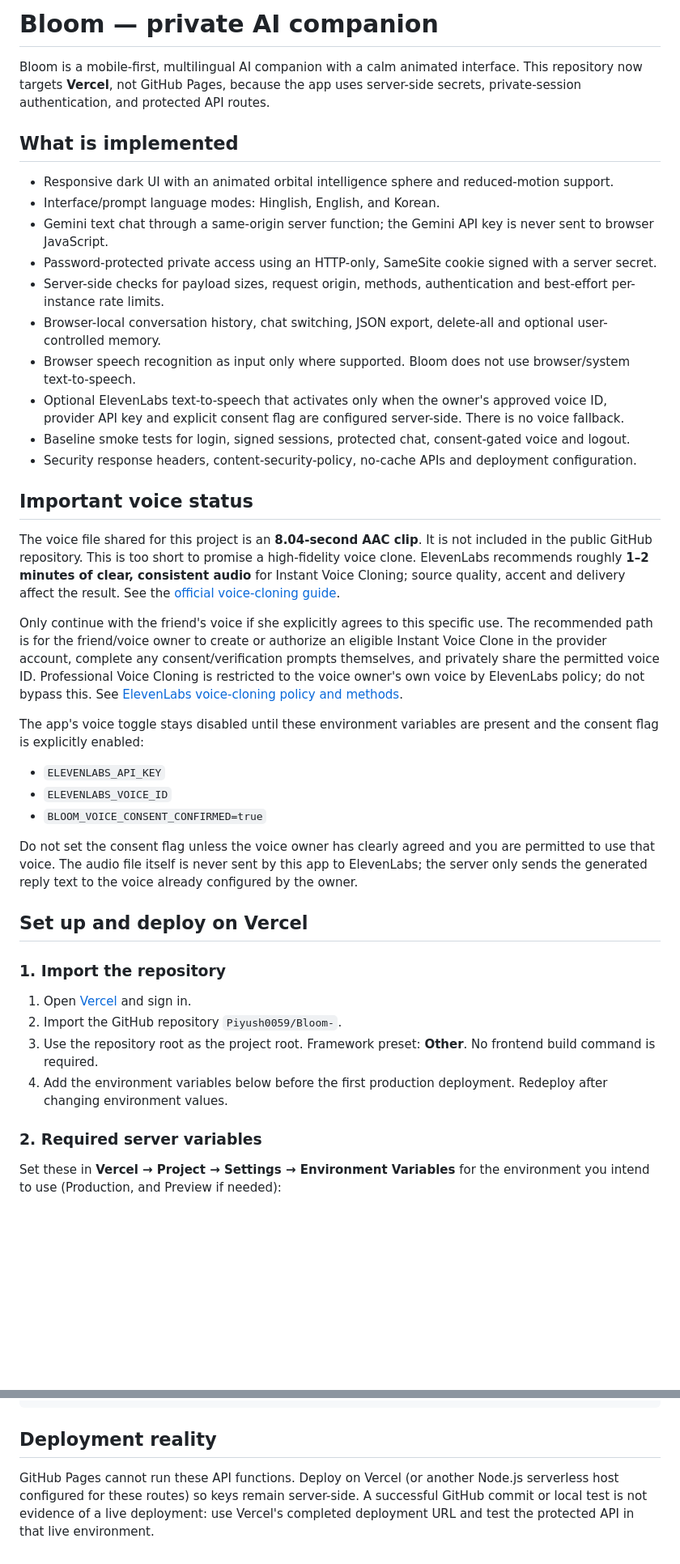
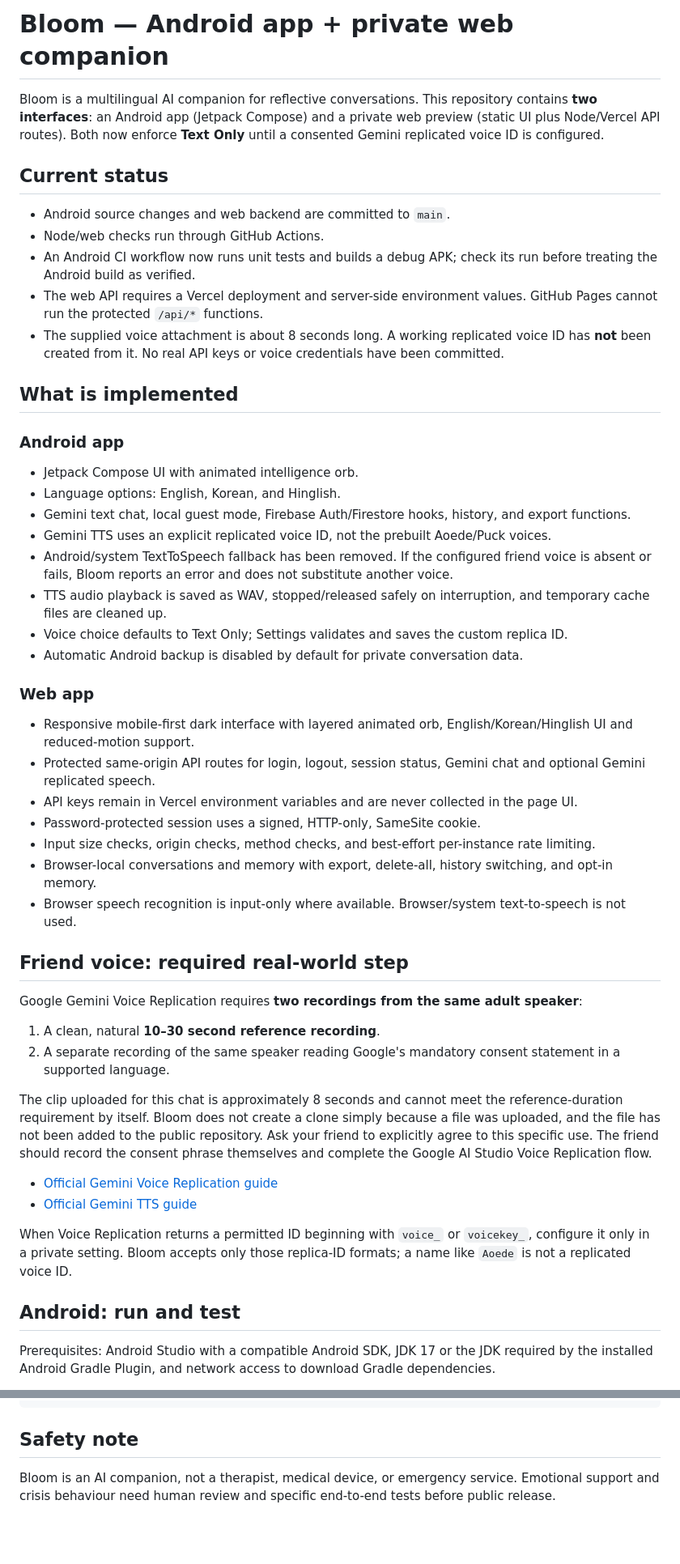
Before and after one commit to Piyush0059/Bloom-, a Markdown page: README.md, 2 parts joined by grey strips. Shown at 81% size. GitHub-like rendering; blank space fills up the shorter version.

````diff
--- a/README.md
+++ b/README.md
@@ -1,44 +1,53 @@
-# Bloom — private AI companion
+# Bloom — Android app + private web companion
 
-Bloom is a mobile-first, multilingual AI companion with a calm animated interface. This repository now targets **Vercel**, not GitHub Pages, because the app uses server-side secrets, private-session authentication, and protected API routes.
+Bloom is a multilingual AI companion for reflective conversations. This repository contains **two interfaces**: an Android app (Jetpack Compose) and a private web preview (static UI plus Node/Vercel API routes). Both now enforce **Text Only** until a consented Gemini replicated voice ID is configured.
+
+## Current status
+
+- Android source changes and web backend are committed to `main`.
+- Node/web checks run through GitHub Actions.
+- An Android CI workflow now runs unit tests and builds a debug APK; check its run before treating the Android build as verified.
+- The web API requires a Vercel deployment and server-side environment values. GitHub Pages cannot run the protected `/api/*` functions.
+- The supplied voice attachment is about 8 seconds long. A working replicated voice ID has **not** been created from it. No real API keys or voice credentials have been committed.
 
 ## What is implemented
 
-- Responsive dark UI with an animated orbital intelligence sphere and reduced-motion support.
-- Interface/prompt language modes: Hinglish, English, and Korean.
-- Gemini text chat through a same-origin server function; the Gemini API key is never sent to browser JavaScript.
-- Password-protected private access using an HTTP-only, SameSite cookie signed with a server secret.
-- Server-side checks for payload sizes, request origin, methods, authentication and best-effort per-instance rate limits.
-- Browser-local conversation history, chat switching, JSON export, delete-all and optional user-controlled memory.
-- Browser speech recognition as input only where supported. Bloom does not use browser/system text-to-speech.
-- Optional ElevenLabs text-to-speech that activates only when the owner's approved voice ID, provider API key and explicit consent flag are configured server-side. There is no voice fallback.
-- Baseline smoke tests for login, signed sessions, protected chat, consent-gated voice and logout.
-- Security response headers, content-security-policy, no-cache APIs and deployment configuration.
+### Android app
 
-## Important voice status
+- Jetpack Compose UI with animated intelligence orb.
+- Language options: English, Korean, and Hinglish.
+- Gemini text chat, local guest mode, Firebase Auth/Firestore hooks, history, and export functions.
+- Gemini TTS uses an explicit replicated voice ID, not the prebuilt Aoede/Puck voices.
+- Android/system TextToSpeech fallback has been removed. If the configured friend voice is absent or fails, Bloom reports an error and does not substitute another voice.
+- TTS audio playback is saved as WAV, stopped/released safely on interruption, and temporary cache files are cleaned up.
+- Voice choice defaults to Text Only; Settings validates and saves the custom replica ID.
+- Automatic Android backup is disabled by default for private conversation data.
 
-The voice file shared for this project is an **8.04-second AAC clip**. It is not included in the public GitHub repository. This is too short to promise a high-fidelity voice clone. ElevenLabs recommends roughly **1–2 minutes of clear, consistent audio** for Instant Voice Cloning; source quality, accent and delivery affect the result. See the [official voice-cloning guide](https://elevenlabs.io/docs/eleven-creative/voices/voice-cloning/instant-voice-cloning).
+### Web app
 
-Only continue with the friend's voice if she explicitly agrees to this specific use. The recommended path is for the friend/voice owner to create or authorize an eligible Instant Voice Clone in the provider account, complete any consent/verification prompts themselves, and privately share the permitted voice ID. Professional Voice Cloning is restricted to the voice owner's own voice by ElevenLabs policy; do not bypass this. See [ElevenLabs voice-cloning policy and methods](https://elevenlabs.io/docs/eleven-api/concepts/voice-cloning).
+- Responsive mobile-first dark interface with layered animated orb, English/Korean/Hinglish UI and reduced-motion support.
+- Protected same-origin API routes for login, logout, session status, Gemini chat and optional Gemini replicated speech.
+- API keys remain in Vercel environment variables and are never collected in the page UI.
+- Password-protected session uses a signed, HTTP-only, SameSite cookie.
+- Input size checks, origin checks, method checks, and best-effort per-instance rate limiting.
+- Browser-local conversations and memory with export, delete-all, history switching, and opt-in memory.
+- Browser speech recognition is input-only where available. Browser/system text-to-speech is not used.
 
-The app's voice toggle stays disabled until these environment variables are present and the consent flag is explicitly enabled:
+## Friend voice: required real-world step
 
-- `ELEVENLABS_API_KEY`
-- `ELEVENLABS_VOICE_ID`
-- `BLOOM_VOICE_CONSENT_CONFIRMED=true`
+Google Gemini Voice Replication requires **two recordings from the same adult speaker**:
 
-Do not set the consent flag unless the voice owner has clearly agreed and you are permitted to use that voice. The audio file itself is never sent by this app to ElevenLabs; the server only sends the generated reply text to the voice already configured by the owner.
+1. A clean, natural **10–30 second reference recording**.
+2. A separate recording of the same speaker reading Google's mandatory consent statement in a supported language.
 
-## Set up and deploy on Vercel
+The clip uploaded for this chat is approximately 8 seconds and cannot meet the reference-duration requirement by itself. Bloom does not create a clone simply because a file was uploaded, and the file has not been added to the public repository. Ask your friend to explicitly agree to this specific use. The friend should record the consent phrase themselves and complete the Google AI Studio Voice Replication flow.
 
-### 1. Import the repository
+- [Official Gemini Voice Replication guide](https://ai.google.dev/gemini-api/docs/voice-replication)
+- [Official Gemini TTS guide](https://ai.google.dev/gemini-api/docs/speech-generation)
 
-1. Open [Vercel](https://vercel.com/new) and sign in.
-2. Import the GitHub repository `Piyush0059/Bloom-`.
-3. Use the repository root as the project root. Framework preset: **Other**. No frontend build command is required.
-4. Add the environment variables below before the first production deployment. Redeploy after changing environment values.
+When Voice Replication returns a permitted ID beginning with `voice_` or `voicekey_`, configure it only in a private setting. Bloom accepts only those replica-ID formats; a name like `Aoede` is not a replicated voice ID.
 
-### 2. Required server variables
+## Android: run and test
 
-Set these in **Vercel → Project → Settings → Environment Variables** for the environment you intend to use (Production, and Preview if needed):
+Prerequisites: Android Studio with a compatible Android SDK, JDK 17 or the JDK required by the installed Android Gradle Plugin, and network access to download Gradle dependencies.
 
@@ -108,6 +110,6 @@ Bloom-/
 └── vercel.json
 ```
 
-## Deployment reality
+## Safety note
 
-GitHub Pages cannot run these API functions. Deploy on Vercel (or another Node.js serverless host configured for these routes) so keys remain server-side. A successful GitHub commit or local test is not evidence of a live deployment: use Vercel's completed deployment URL and test the protected API in that live environment.
+Bloom is an AI companion, not a therapist, medical device, or emergency service. Emotional support and crisis behaviour need human review and specific end-to-end tests before public release.
````
Also changed, not shown: other parts of README.md (+45 -52 lines).
